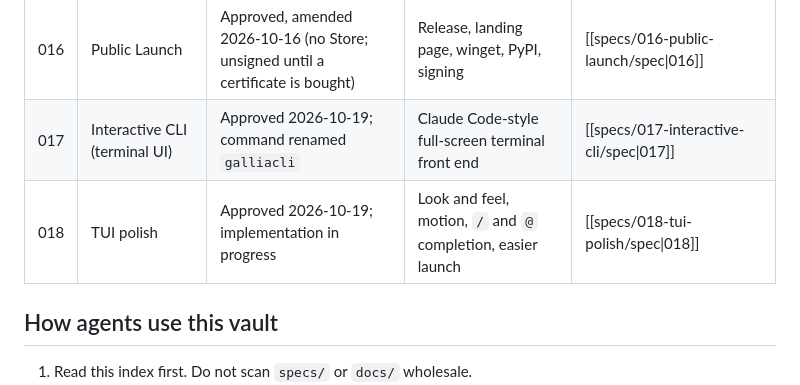
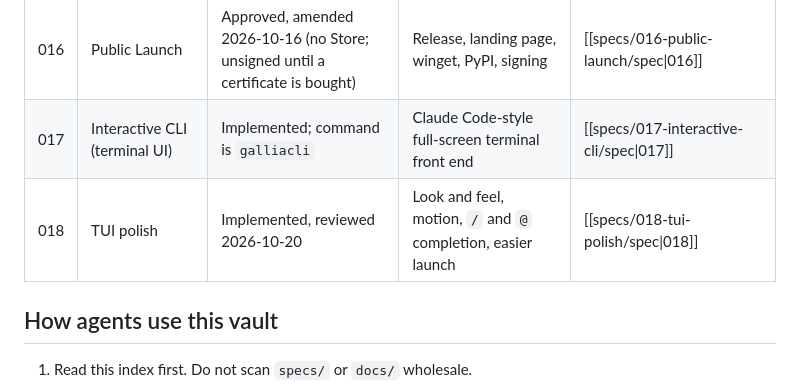
Before and after one commit to Jotadev-bug/Galliani, a Markdown page: docs/index.md, the part around the change. Drawn GitHub-style.

Commit message:
Mark specs 017 and 018 implemented in the roadmap and vault index
Co-Authored-By: Claude Sonnet 5.5 <noreply@anthropic.com>

```diff
--- a/docs/index.md
+++ b/docs/index.md
@@ -39,8 +39,8 @@ Also useful: [[docs/agent-loop]], [[docs/tool-system]], [[docs/model-routing]],
 | 014 | Accept-Edits Mode | Approved, hardened 2026-10-15 | Per-task opt-in to file writes in the workspace without per-write approval | [[specs/014-accept-edits/spec\|014]] |
 | 015 | Remotion Video | Draft | Short kinetic marketing video built with Remotion in `video/` | [[specs/015-remotion-video/spec\|015]] |
 | 016 | Public Launch | Approved, amended 2026-10-16 (no Store; unsigned until a certificate is bought) | Release, landing page, winget, PyPI, signing | [[specs/016-public-launch/spec\|016]] |
-| 017 | Interactive CLI (terminal UI) | Approved 2026-10-19; command renamed `galliacli` | Claude Code-style full-screen terminal front end | [[specs/017-interactive-cli/spec\|017]] |
-| 018 | TUI polish | Approved 2026-10-19; implementation in progress | Look and feel, motion, `/` and `@` completion, easier launch | [[specs/018-tui-polish/spec\|018]] |
+| 017 | Interactive CLI (terminal UI) | Implemented; command is `galliacli` | Claude Code-style full-screen terminal front end | [[specs/017-interactive-cli/spec\|017]] |
+| 018 | TUI polish | Implemented, reviewed 2026-10-20 | Look and feel, motion, `/` and `@` completion, easier launch | [[specs/018-tui-polish/spec\|018]] |
 
 ## How agents use this vault
 
```
Also changed, not shown: docs/roadmap.md (+1 -1 lines), specs/018-tui-polish/spec.md (+1 -1 lines).
